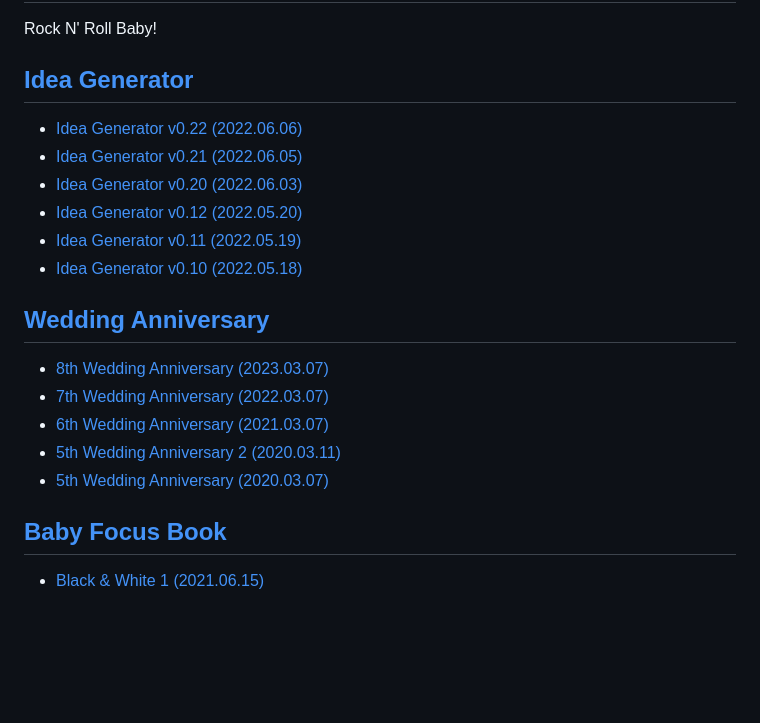
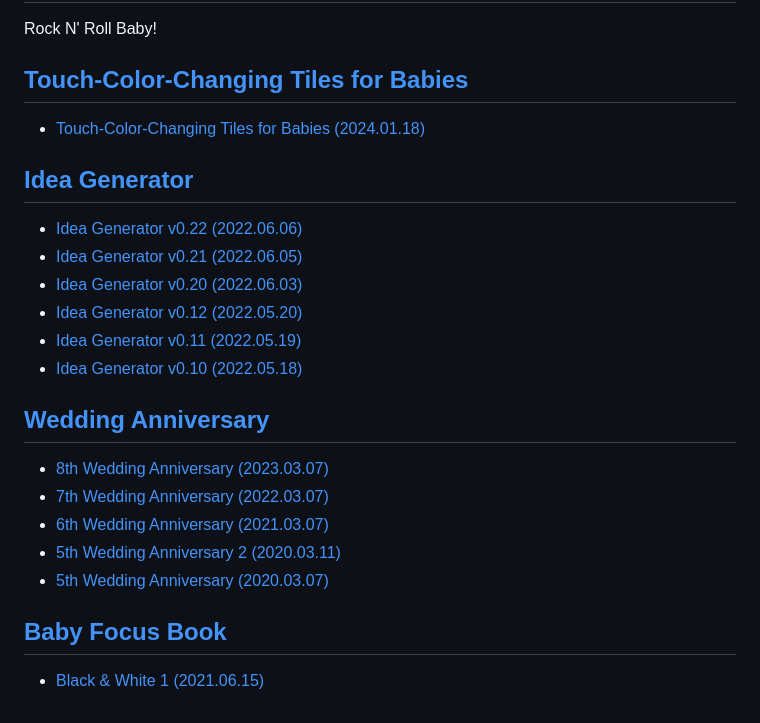
Before and after one commit to kimpro82/MyBabyCare, a Markdown page: README.md, the part around the change printed below. Rendered like a GitHub page; blank space fills up the shorter version.

```diff
--- a/README.md
+++ b/README.md
@@ -3,7 +3,12 @@
 Rock N' Roll Baby!
 
 
-## [Idea Generator](/IdeaGenerator)
+## [Touch-Color-Changing Tiles for Babies](/TouchColorChangingTiles/)
+
+- [Touch-Color-Changing Tiles for Babies (2024.01.18)](/TouchColorChangingTiles/README.md#touch-color-changing-tiles-for-babies-20240118)
+
+
+## [Idea Generator](/IdeaGenerator/)
 
 - [Idea Generator v0.22 (2022.06.06)](/IdeaGenerator/readme.md#idea-generator-v022-20220606)
 - [Idea Generator v0.21 (2022.06.05)](/IdeaGenerator/readme.md#idea-generator-v021-20220605)
```
Also changed, not shown: other parts of README.md (+2 -2 lines), TouchColorChangingTiles/README.md (added, +193 -0 lines), TouchColorChangingTiles/Images/TouchColorChangingTiles_Santa.gif (added), TouchColorChangingTiles/Images/sample.png (added), TouchColorChangingTiles/Images/santa.jpg (added), 6 other files.
